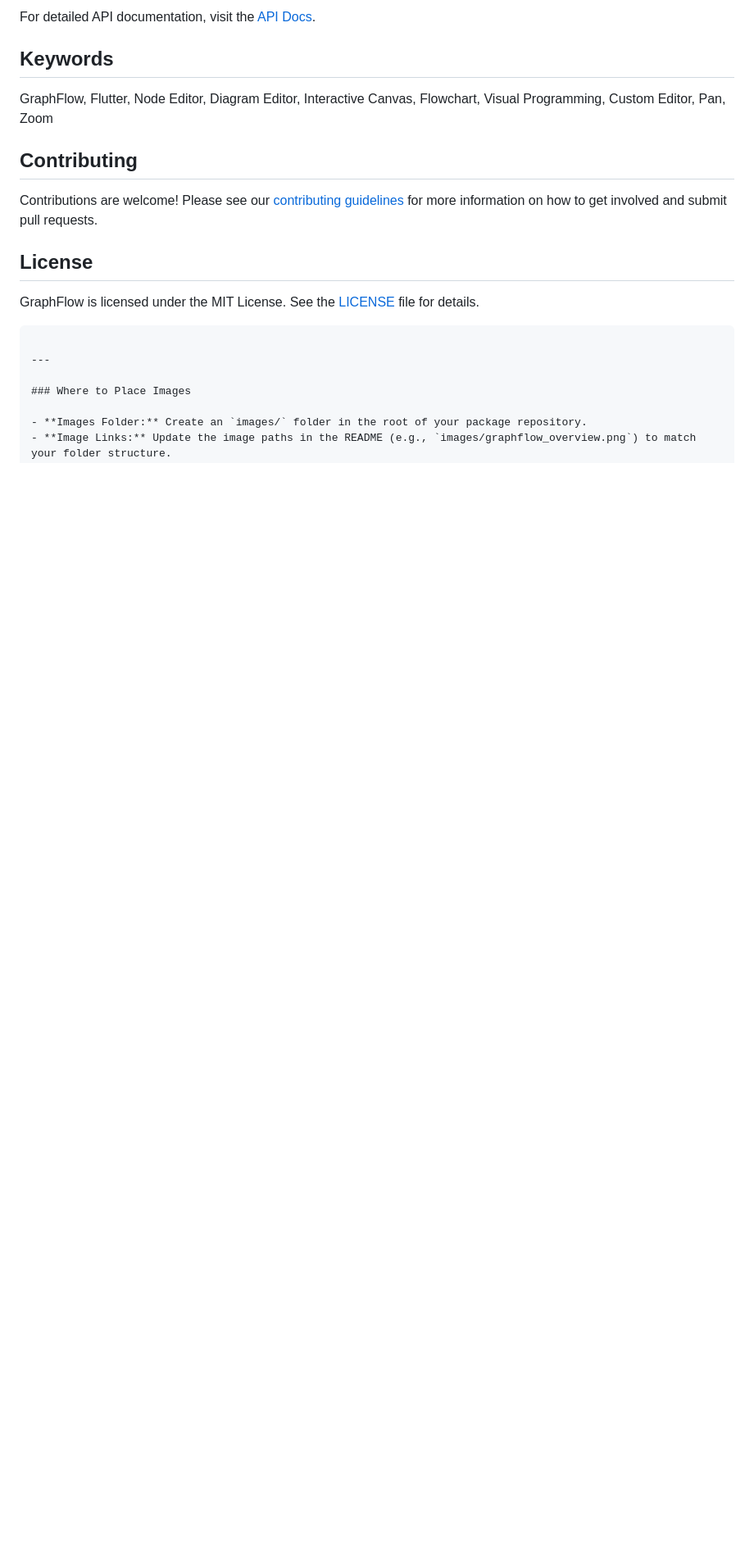
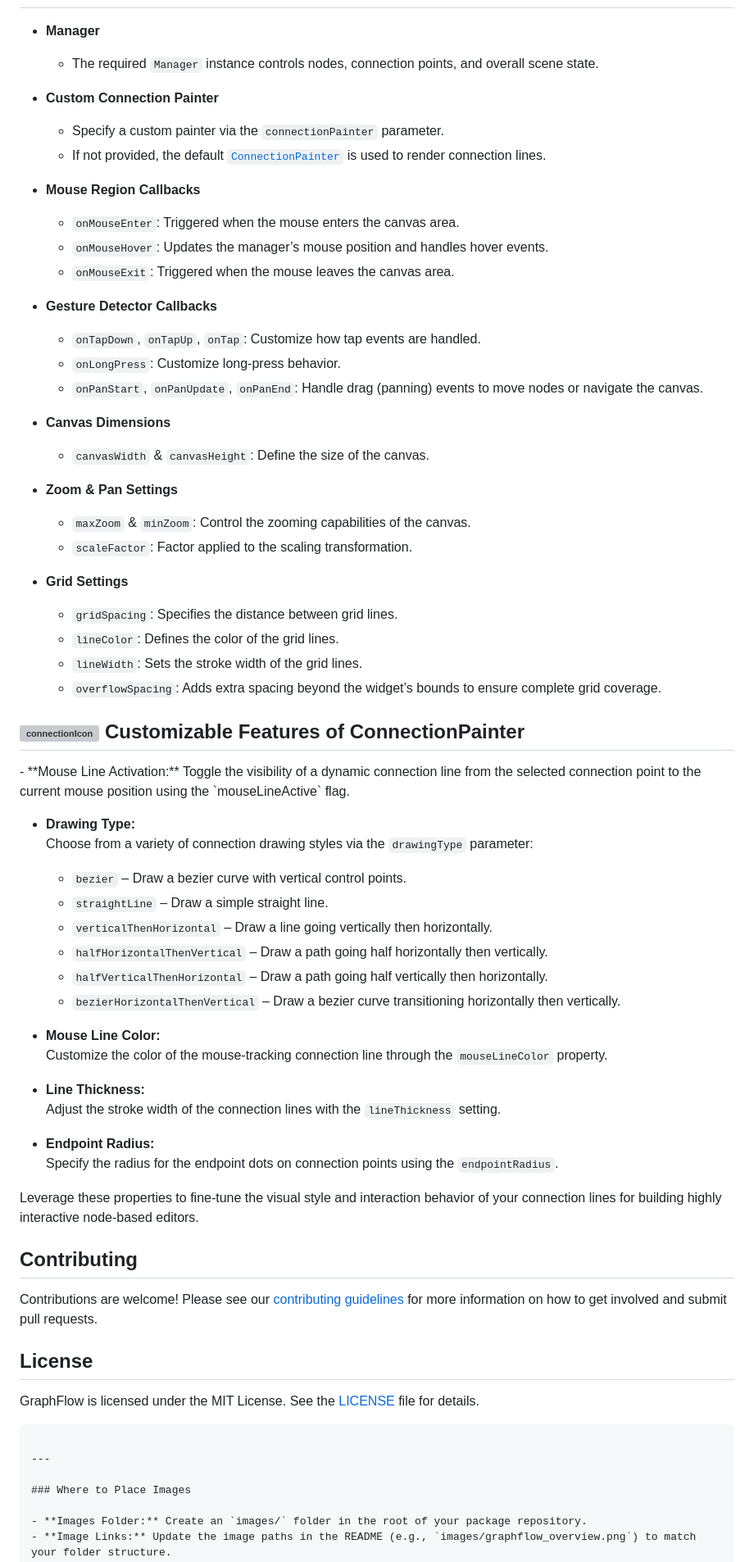
Before and after one commit to NoirsCodingCorner/graph_flow, a Markdown page: README.md, the part around one of its changes. Shown at 82% size. GitHub-like rendering; blank space fills up the shorter version; grey boxes are pictures that could not be loaded.

```diff
--- a/README.md
+++ b/README.md
@@ -199,9 +199,67 @@ CanvasPage(
 
-For detailed API documentation, visit the [API Docs](https://pub.dev/documentation/graph_flow/latest/).
+</h2>
 
-## Keywords
+- **Manager**
+  - The required `Manager` instance controls nodes, connection points, and overall scene state.
 
-GraphFlow, Flutter, Node Editor, Diagram Editor, Interactive Canvas, Flowchart, Visual Programming, Custom Editor, Pan, Zoom
+- **Custom Connection Painter**
+  - Specify a custom painter via the `connectionPainter` parameter.
+  - If not provided, the default [`ConnectionPainter`](#) is used to render connection lines.
+
+- **Mouse Region Callbacks**
+  - `onMouseEnter`: Triggered when the mouse enters the canvas area.
+  - `onMouseHover`: Updates the manager’s mouse position and handles hover events.
+  - `onMouseExit`: Triggered when the mouse leaves the canvas area.
+
+- **Gesture Detector Callbacks**
+  - `onTapDown`, `onTapUp`, `onTap`: Customize how tap events are handled.
+  - `onLongPress`: Customize long-press behavior.
+  - `onPanStart`, `onPanUpdate`, `onPanEnd`: Handle drag (panning) events to move nodes or navigate the canvas.
+
+- **Canvas Dimensions**
+  - `canvasWidth` & `canvasHeight`: Define the size of the canvas.
+
+- **Zoom & Pan Settings**
+  - `maxZoom` & `minZoom`: Control the zooming capabilities of the canvas.
+  - `scaleFactor`: Factor applied to the scaling transformation.
+
+- **Grid Settings**
+  - `gridSpacing`: Specifies the distance between grid lines.
+  - `lineColor`: Defines the color of the grid lines.
+  - `lineWidth`: Sets the stroke width of the grid lines.
+  - `overflowSpacing`: Adds extra spacing beyond the widget’s bounds to ensure complete grid coverage.
+
+
+
+ <h2 style="display: flex; align-items: center; gap: 8px;">
+  <img src="images/ConnectPoints.png" alt="connectionIcon" width="36" height="36" />
+  <span>Customizable Features of ConnectionPainter</span>
+</h2>
+- **Mouse Line Activation:**
+  Toggle the visibility of a dynamic connection line from the selected connection point to the current mouse position using the `mouseLineActive` flag.
+
+- **Drawing Type:**
+  Choose from a variety of connection drawing styles via the `drawingType` parameter:
+  - `bezier` – Draw a bezier curve with vertical control points.
+  - `straightLine` – Draw a simple straight line.
+  - `verticalThenHorizontal` – Draw a line going vertically then horizontally.
+  - `halfHorizontalThenVertical` – Draw a path going half horizontally then vertically.
+  - `halfVerticalThenHorizontal` – Draw a path going half vertically then horizontally.
+  - `bezierHorizontalThenVertical` – Draw a bezier curve transitioning horizontally then vertically.
+
+- **Mouse Line Color:**
+  Customize the color of the mouse-tracking connection line through the `mouseLineColor` property.
+
+- **Line Thickness:**
+  Adjust the stroke width of the connection lines with the `lineThickness` setting.
+
+- **Endpoint Radius:**
+  Specify the radius for the endpoint dots on connection points using the `endpointRadius`.
+
+Leverage these properties to fine-tune the visual style and interaction behavior of your connection lines for building highly interactive node-based editors.
+
+
+
 
 ## Contributing
 
```
Also changed, not shown: other parts of README.md (+12 -12 lines).
